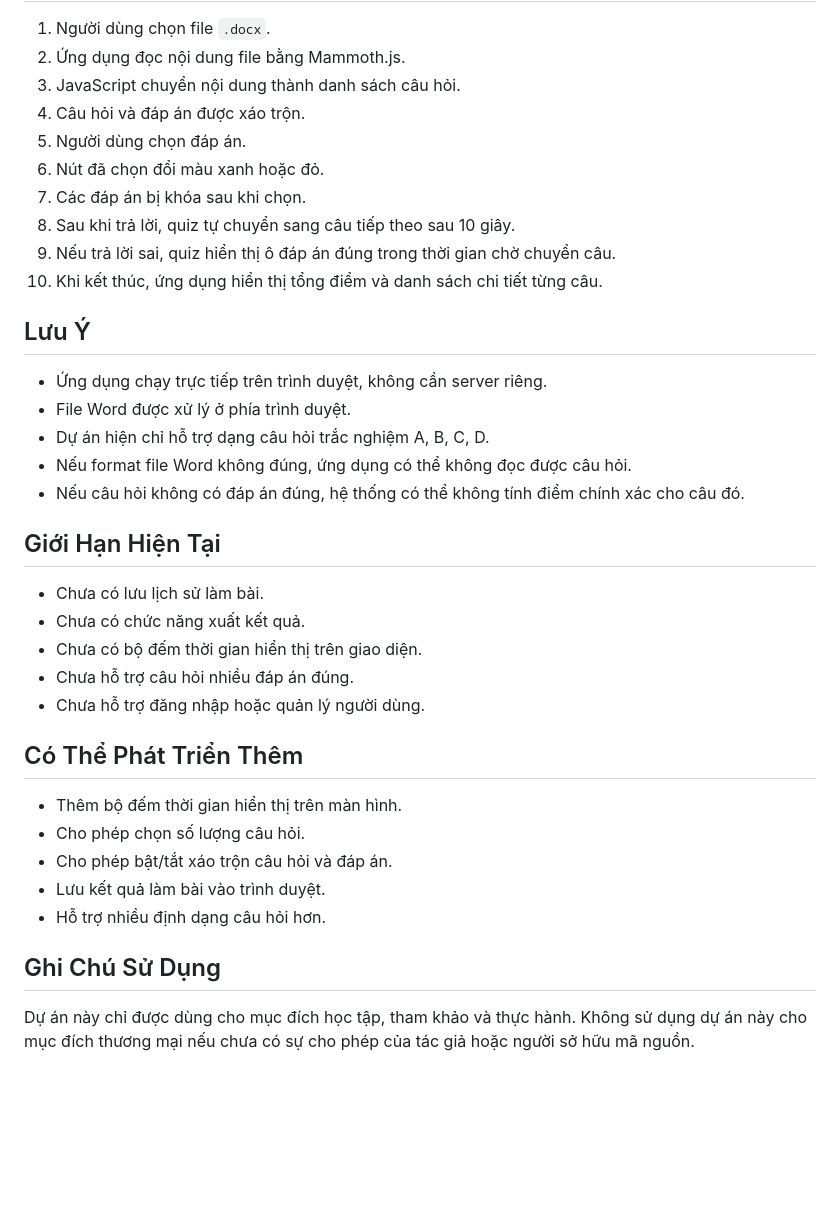
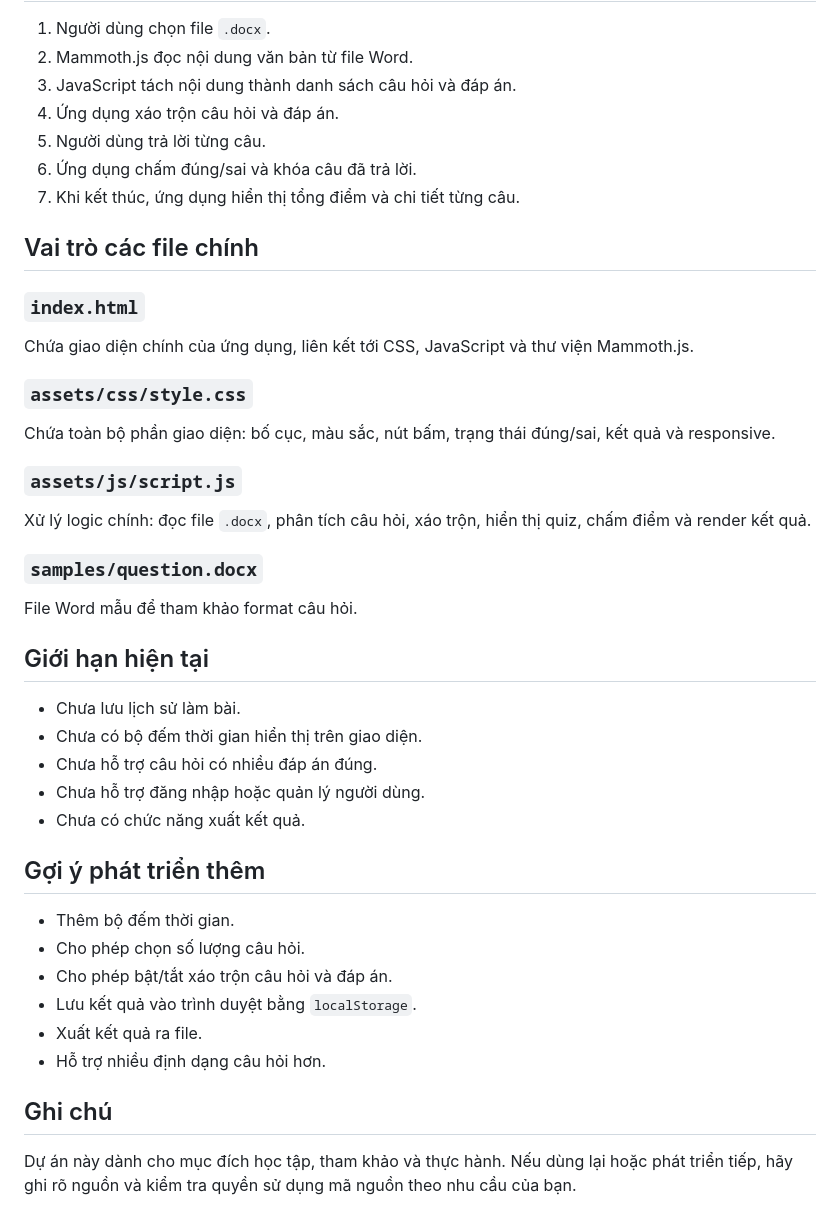
Before and after one commit to pabotido/quizz, a Markdown page: README.md, the part around one of its changes. GitHub-like rendering; blank space fills up the shorter version.

```diff
--- a/README.md
+++ b/README.md
@@ -147,39 +97,47 @@ Trong cách này, đáp án đúng được ghi ở dòng `Đáp án: A`.
 
 1. Người dùng chọn file `.docx`.
-2. Ứng dụng đọc nội dung file bằng Mammoth.js.
-3. JavaScript chuyển nội dung thành danh sách câu hỏi.
-4. Câu hỏi và đáp án được xáo trộn.
-5. Người dùng chọn đáp án.
-6. Nút đã chọn đổi màu xanh hoặc đỏ.
-7. Các đáp án bị khóa sau khi chọn.
-8. Sau khi trả lời, quiz tự chuyển sang câu tiếp theo sau 10 giây.
-9. Nếu trả lời sai, quiz hiển thị ô đáp án đúng trong thời gian chờ chuyển câu.
-10. Khi kết thúc, ứng dụng hiển thị tổng điểm và danh sách chi tiết từng câu.
+2. Mammoth.js đọc nội dung văn bản từ file Word.
+3. JavaScript tách nội dung thành danh sách câu hỏi và đáp án.
+4. Ứng dụng xáo trộn câu hỏi và đáp án.
+5. Người dùng trả lời từng câu.
+6. Ứng dụng chấm đúng/sai và khóa câu đã trả lời.
+7. Khi kết thúc, ứng dụng hiển thị tổng điểm và chi tiết từng câu.
 
-## Lưu Ý
+## Vai trò các file chính
 
-- Ứng dụng chạy trực tiếp trên trình duyệt, không cần server riêng.
-- File Word được xử lý ở phía trình duyệt.
-- Dự án hiện chỉ hỗ trợ dạng câu hỏi trắc nghiệm A, B, C, D.
-- Nếu format file Word không đúng, ứng dụng có thể không đọc được câu hỏi.
-- Nếu câu hỏi không có đáp án đúng, hệ thống có thể không tính điểm chính xác cho câu đó.
+### `index.html`
 
-## Giới Hạn Hiện Tại
+Chứa giao diện chính của ứng dụng, liên kết tới CSS, JavaScript và thư viện Mammoth.js.
 
-- Chưa có lưu lịch sử làm bài.
+### `assets/css/style.css`
+
+Chứa toàn bộ phần giao diện: bố cục, màu sắc, nút bấm, trạng thái đúng/sai, kết quả và responsive.
+
+### `assets/js/script.js`
+
+Xử lý logic chính: đọc file `.docx`, phân tích câu hỏi, xáo trộn, hiển thị quiz, chấm điểm và render kết quả.
+
+### `samples/question.docx`
+
+File Word mẫu để tham khảo format câu hỏi.
+
+## Giới hạn hiện tại
+
+- Chưa lưu lịch sử làm bài.
+- Chưa có bộ đếm thời gian hiển thị trên giao diện.
+- Chưa hỗ trợ câu hỏi có nhiều đáp án đúng.
+- Chưa hỗ trợ đăng nhập hoặc quản lý người dùng.
 - Chưa có chức năng xuất kết quả.
-- Chưa có bộ đếm thời gian hiển thị trên giao diện.
-- Chưa hỗ trợ câu hỏi nhiều đáp án đúng.
-- Chưa hỗ trợ đăng nhập hoặc quản lý người dùng.
 
-## Có Thể Phát Triển Thêm
+## Gợi ý phát triển thêm
 
-- Thêm bộ đếm thời gian hiển thị trên màn hình.
+- Thêm bộ đếm thời gian.
 - Cho phép chọn số lượng câu hỏi.
 - Cho phép bật/tắt xáo trộn câu hỏi và đáp án.
-- Lưu kết quả làm bài vào trình duyệt.
+- Lưu kết quả vào trình duyệt bằng `localStorage`.
+- Xuất kết quả ra file.
 - Hỗ trợ nhiều định dạng câu hỏi hơn.
 
-## Ghi Chú Sử Dụng
+## Ghi chú
 
-Dự án này chỉ được dùng cho mục đích học tập, tham khảo và thực hành. Không sử dụng dự án này cho mục đích thương mại nếu chưa có sự cho phép của tác giả hoặc người sở hữu mã nguồn.
+Dự án này dành cho mục đích học tập, tham khảo và thực hành. Nếu dùng lại hoặc phát triển tiếp, hãy ghi rõ nguồn và kiểm tra quyền sử dụng mã nguồn theo nhu cầu của bạn.
```
Also changed, not shown: other parts of README.md (+37 -87 lines).
